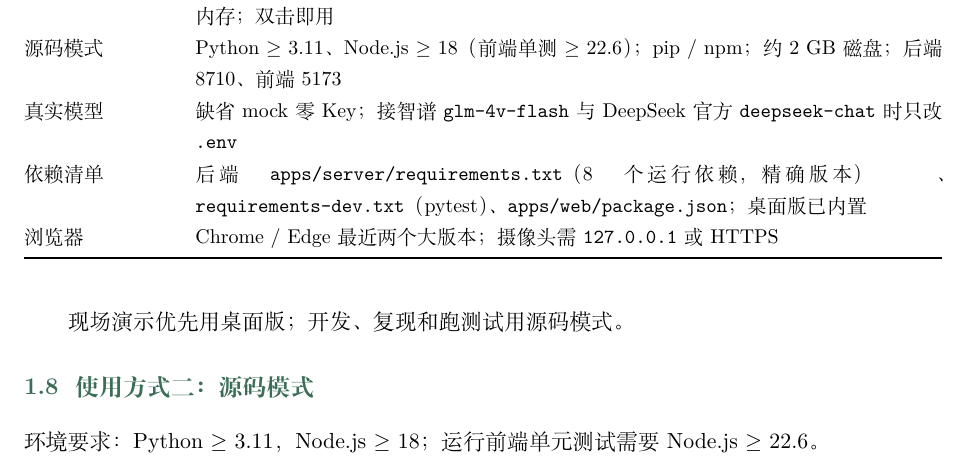
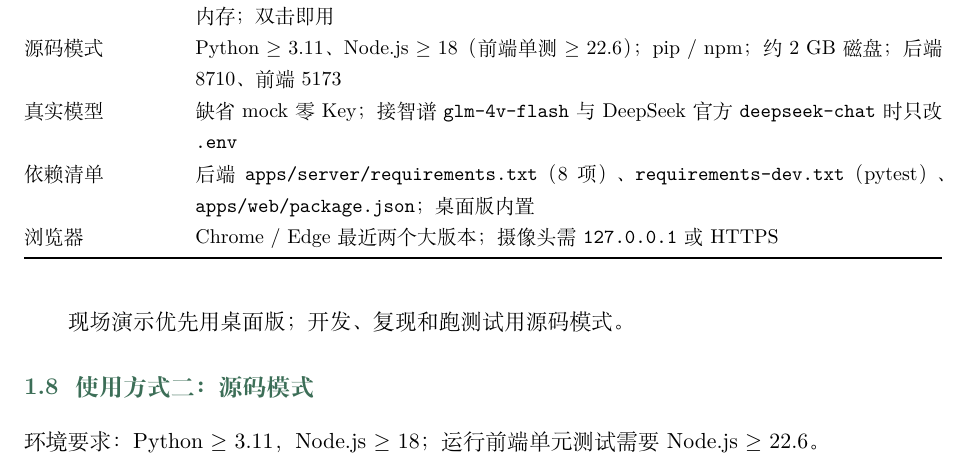
Before and after one commit to Td12138/yizhi-chengke, a LaTeX document (docs/作品介绍.tex): part of page 7 of 19, cut so that both start at the same text. Compiled offline with XeLaTeX; a missing font is replaced by an installed copy or a similar font.

Commit message:
docs: 精简运行环境依赖清单表格

```diff
--- a/docs/作品介绍.tex
+++ b/docs/作品介绍.tex
@@ -239,7 +239,7 @@ Windows 10/11 x64 可直接运行，不需要安装 Python、Node.js，也不需
 桌面版 & Windows 10/11 x64；不需要 Python、Node.js 或 API Key；约 500 MB 磁盘、4 GB 内存；双击即用 \\
 源码模式 & Python $\geq$ 3.11、Node.js $\geq$ 18（前端单测 $\geq$ 22.6）；pip / npm；约 2 GB 磁盘；后端 8710、前端 5173 \\
 真实模型 & 缺省 mock 零 Key；接智谱 \env{glm-4v-flash} 与 DeepSeek 官方 \env{deepseek-chat} 时只改 \file{.env} \\
-依赖清单 & 后端 \file{apps/server/requirements.txt}（8 个运行依赖，精确版本）、\file{requirements-dev.txt}（pytest）、\file{apps/web/package.json}；桌面版已内置 \\
+依赖清单 & 后端 \file{apps/server/requirements.txt}（8 项）、\file{requirements-dev.txt}（pytest）、\file{apps/web/package.json}；桌面版内置 \\
 浏览器 & Chrome / Edge 最近两个大版本；摄像头需 \file{127.0.0.1} 或 HTTPS \\
 \bottomrule
 \end{tabularx}
```
Also changed, not shown: docs/作品介绍.pdf.
